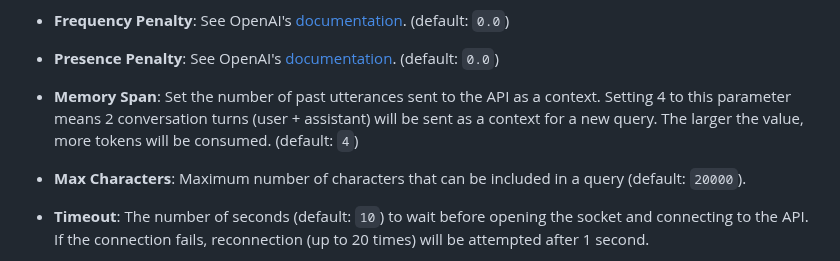
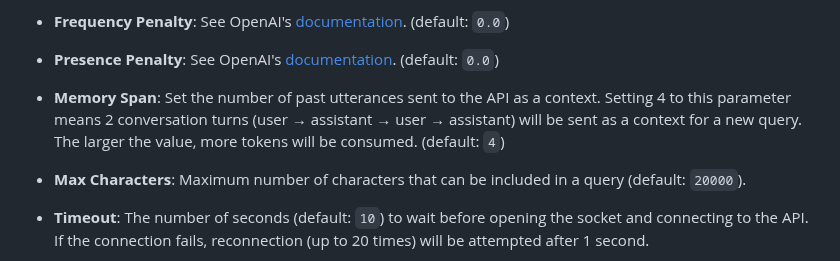
Before and after one commit to yohasebe/openai-chat-api-workflow, a Markdown page: README.md, the part around one of its changes. Rendered like a GitHub page; folded sections open.

```diff
--- a/README.md
+++ b/README.md
@@ -419,7 +418,7 @@ You can set various parameters in the settings panel of this Workflow. Some of t
 - **Top P**: See OpenAI's [documentation](https://beta.openai.com/docs/api-reference/chats/create#chats/create-top_p). (default: `1.0`)
 - **Frequency Penalty**: See OpenAI's [documentation](https://beta.openai.com/docs/api-reference/chats/create#chats/create-frequency_penalty). (default: `0.0`)
 - **Presence Penalty**: See OpenAI's [documentation](https://beta.openai.com/docs/api-reference/chats/create#chats/create-presence_penalty). (default: `0.0`)
-- **Memory Span**: Set the number of past utterances sent to the API as a context. Setting 4 to this parameter means 2  conversation turns (user + assistant) will be sent as a context for a new query. The larger the value, more tokens will be consumed. (default: `4`)
+- **Memory Span**: Set the number of past utterances sent to the API as a context. Setting 4 to this parameter means 2 conversation turns (user → assistant → user → assistant) will be sent as a context for a new query. The larger the value, more tokens will be consumed. (default: `4`)
 - **Max Characters**: Maximum number of characters that can be included in a query (default: `20000`).
 - **Timeout**: The number of seconds (default: `10`) to wait before opening the socket and connecting to the API. If the connection fails, reconnection (up to 20 times) will be attempted after 1 second.
 - **Add Emoji**: If enabled, the response text from GPT will contain emoji characters appropriate for the content. This is realized by adding the following sentence at the end of the system content. (default: `enabled`)
```
Also changed, not shown: other parts of README.md (+0 -1 lines).
